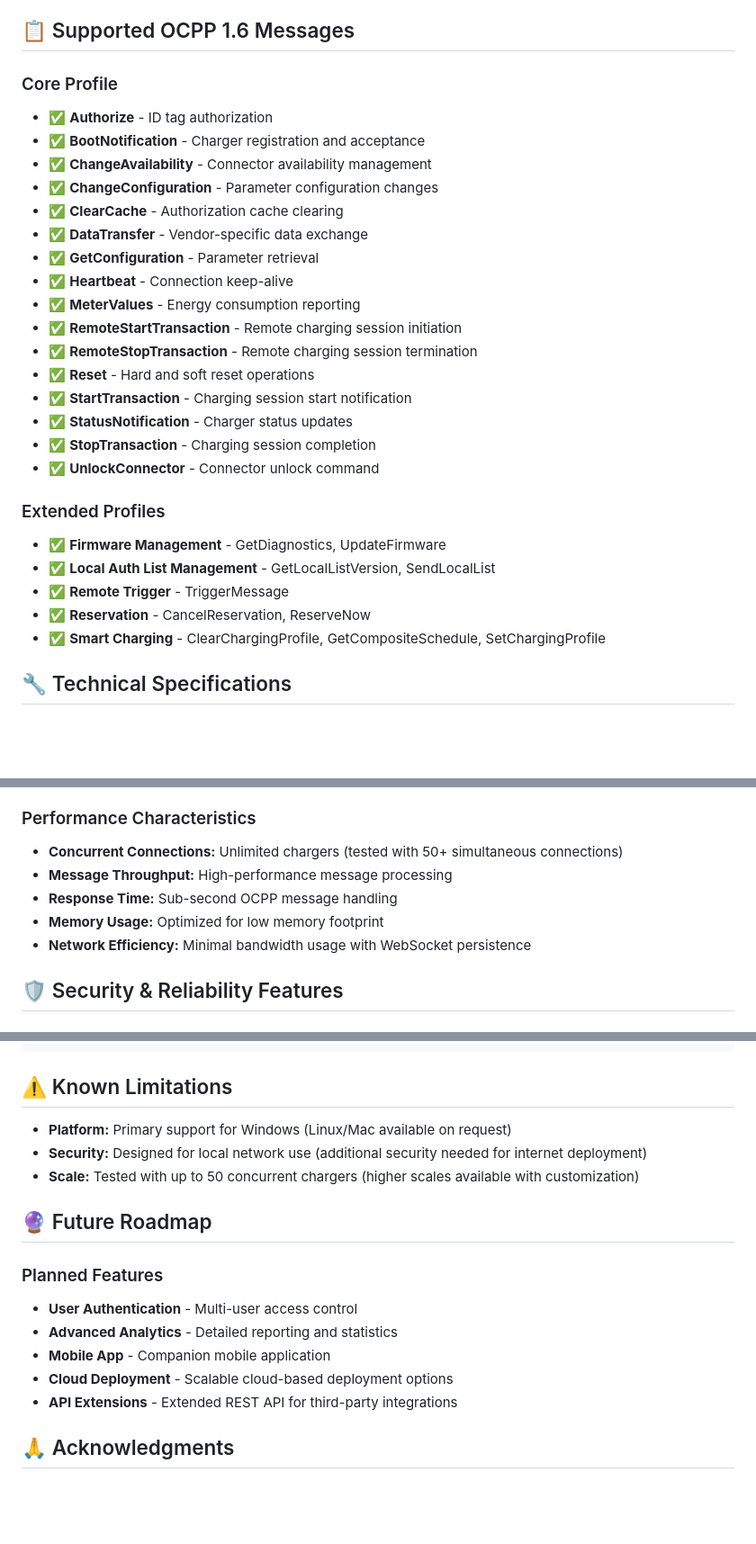
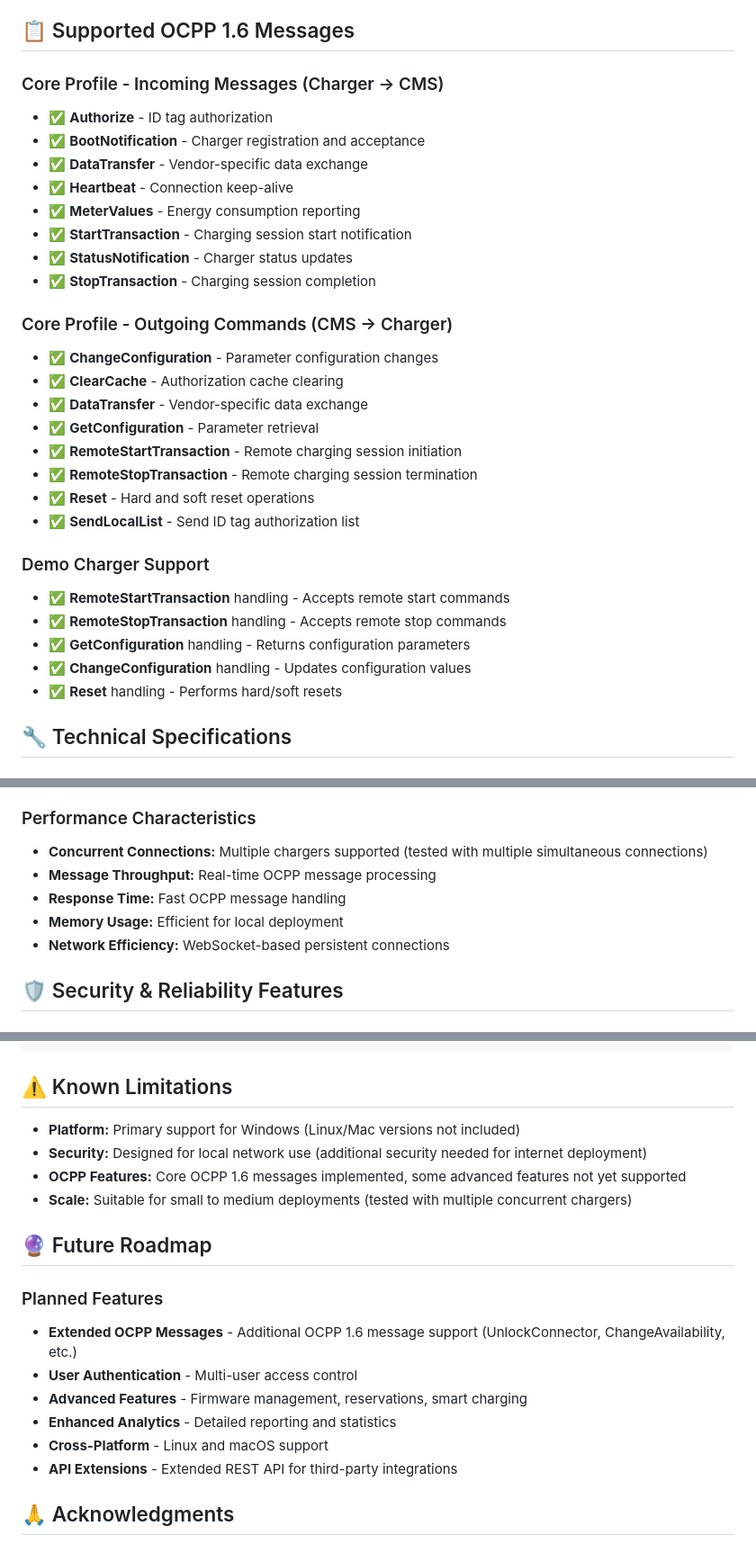
Before and after one commit to kushagra101010/TestOCPP-Server-16, a Markdown page: RELEASE_NOTES_v1.0.0.md, 3 parts joined by grey strips. Shown at 90% size. Rendered like a GitHub page; blank space fills up the shorter version.

Commit message:
Update release notes to reflect actual implementation only

```diff
--- a/RELEASE_NOTES_v1.0.0.md
+++ b/RELEASE_NOTES_v1.0.0.md
@@ -52,30 +51,32 @@ We are excited to announce the first official release of **OCPP Server v1.6** -
 
 ## 📋 Supported OCPP 1.6 Messages
 
-### Core Profile
+### Core Profile - Incoming Messages (Charger → CMS)
 - ✅ **Authorize** - ID tag authorization
 - ✅ **BootNotification** - Charger registration and acceptance
-- ✅ **ChangeAvailability** - Connector availability management
+- ✅ **DataTransfer** - Vendor-specific data exchange
+- ✅ **Heartbeat** - Connection keep-alive
+- ✅ **MeterValues** - Energy consumption reporting
+- ✅ **StartTransaction** - Charging session start notification
+- ✅ **StatusNotification** - Charger status updates
+- ✅ **StopTransaction** - Charging session completion
+
+### Core Profile - Outgoing Commands (CMS → Charger)
 - ✅ **ChangeConfiguration** - Parameter configuration changes
 - ✅ **ClearCache** - Authorization cache clearing
 - ✅ **DataTransfer** - Vendor-specific data exchange
 - ✅ **GetConfiguration** - Parameter retrieval
-- ✅ **Heartbeat** - Connection keep-alive
-- ✅ **MeterValues** - Energy consumption reporting
 - ✅ **RemoteStartTransaction** - Remote charging session initiation
 - ✅ **RemoteStopTransaction** - Remote charging session termination
 - ✅ **Reset** - Hard and soft reset operations
-- ✅ **StartTransaction** - Charging session start notification
-- ✅ **StatusNotification** - Charger status updates
-- ✅ **StopTransaction** - Charging session completion
-- ✅ **UnlockConnector** - Connector unlock command
+- ✅ **SendLocalList** - Send ID tag authorization list
 
-### Extended Profiles
-- ✅ **Firmware Management** - GetDiagnostics, UpdateFirmware
-- ✅ **Local Auth List Management** - GetLocalListVersion, SendLocalList
-- ✅ **Remote Trigger** - TriggerMessage
-- ✅ **Reservation** - CancelReservation, ReserveNow
-- ✅ **Smart Charging** - ClearChargingProfile, GetCompositeSchedule, SetChargingProfile
+### Demo Charger Support
+- ✅ **RemoteStartTransaction** handling - Accepts remote start commands
+- ✅ **RemoteStopTransaction** handling - Accepts remote stop commands
+- ✅ **GetConfiguration** handling - Returns configuration parameters
+- ✅ **ChangeConfiguration** handling - Updates configuration values
+- ✅ **Reset** handling - Performs hard/soft resets
 
 ## 🔧 Technical Specifications
 
@@ -95,11 +96,11 @@ We are excited to announce the first official release of **OCPP Server v1.6** -
 - **Logging:** Comprehensive JSON message logging
 
 ### Performance Characteristics
-- **Concurrent Connections:** Unlimited chargers (tested with 50+ simultaneous connections)
-- **Message Throughput:** High-performance message processing
-- **Response Time:** Sub-second OCPP message handling
-- **Memory Usage:** Optimized for low memory footprint
-- **Network Efficiency:** Minimal bandwidth usage with WebSocket persistence
+- **Concurrent Connections:** Multiple chargers supported (tested with multiple simultaneous connections)
+- **Message Throughput:** Real-time OCPP message processing
+- **Response Time:** Fast OCPP message handling
+- **Memory Usage:** Efficient for local deployment
+- **Network Efficiency:** WebSocket-based persistent connections
 
 ## 🛡️ Security & Reliability Features
 
@@ -136,17 +137,19 @@ WebSocket URL: ws://YOUR_COMPUTER_IP:8000/ws/CHARGER_ID
 
 ## ⚠️ Known Limitations
 
-- **Platform:** Primary support for Windows (Linux/Mac available on request)
+- **Platform:** Primary support for Windows (Linux/Mac versions not included)
 - **Security:** Designed for local network use (additional security needed for internet deployment)
-- **Scale:** Tested with up to 50 concurrent chargers (higher scales available with customization)
+- **OCPP Features:** Core OCPP 1.6 messages implemented, some advanced features not yet supported
+- **Scale:** Suitable for small to medium deployments (tested with multiple concurrent chargers)
 
 ## 🔮 Future Roadmap
 
 ### Planned Features
+- **Extended OCPP Messages** - Additional OCPP 1.6 message support (UnlockConnector, ChangeAvailability, etc.)
 - **User Authentication** - Multi-user access control
-- **Advanced Analytics** - Detailed reporting and statistics
-- **Mobile App** - Companion mobile application
-- **Cloud Deployment** - Scalable cloud-based deployment options
+- **Advanced Features** - Firmware management, reservations, smart charging
+- **Enhanced Analytics** - Detailed reporting and statistics
+- **Cross-Platform** - Linux and macOS support
 - **API Extensions** - Extended REST API for third-party integrations
 
 ## 🙏 Acknowledgments
```
Also changed, not shown: other parts of RELEASE_NOTES_v1.0.0.md (+3 -4 lines).
